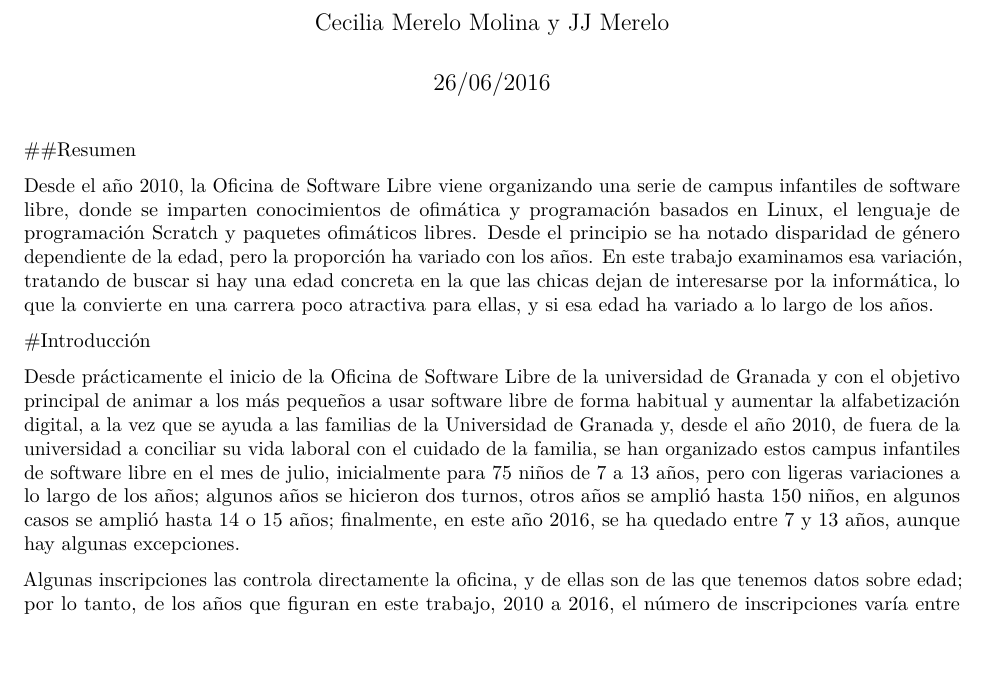
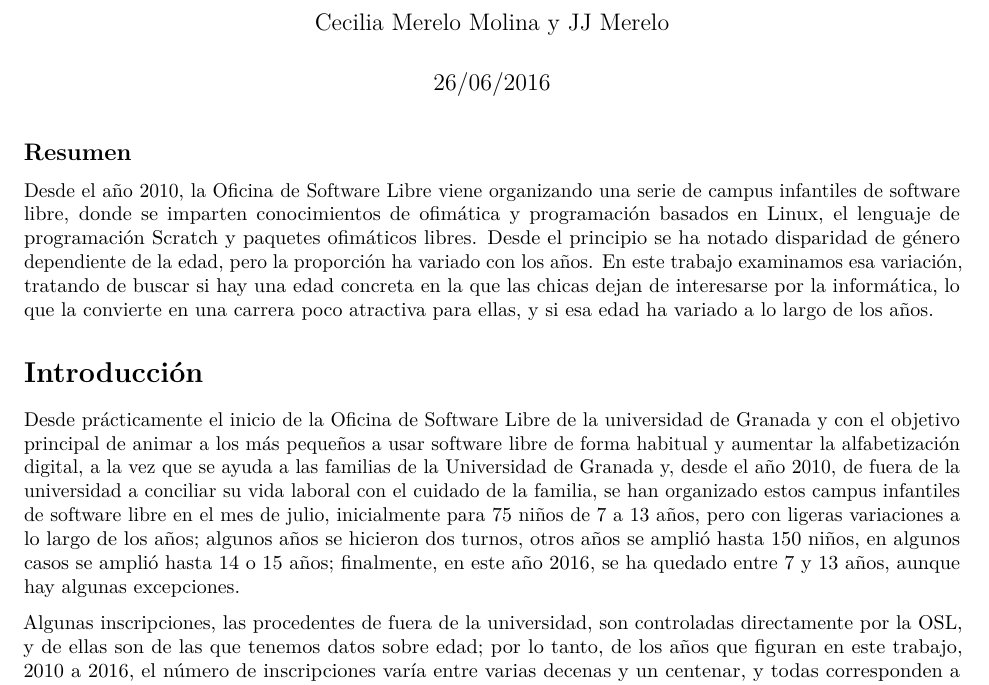
Before and after one commit to JJ/data-campus, an R Markdown document (campus-infantiles.Rmd): part of page 1 of 7, cut so that both start at the same text, the shorter picture padded with empty space. Rendered offline with R 4.5, knitr and Pandoc, then LaTeX, with nearby package versions.

Commit message:
Cambios para publicar

```diff
--- a/campus-infantiles.Rmd
+++ b/campus-infantiles.Rmd
@@ -26,7 +35,8 @@ hasta 150 niños, en algunos casos se amplió hasta 14 o 15 años;
 finalmente, en este año 2016, se ha quedado entre 7 y 13 años, aunque
 hay algunas excepciones.
 
-Algunas inscripciones las controla directamente la oficina, y de ellas
+Algunas inscripciones, las procedentes de fuera de la universidad, son
+controladas directamente por la OSL, y de ellas
 son de las que tenemos datos sobre edad; por lo tanto, de los años que
 figuran en este trabajo, 2010 a 2016, el número de inscripciones varía
 entre varias decenas y un centenar, y todas corresponden a
```
Also changed, not shown: campus-infantiles.Rmd (15 more changed lines).
